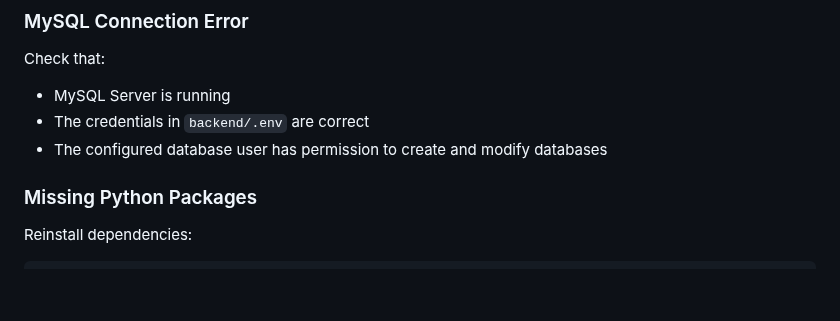
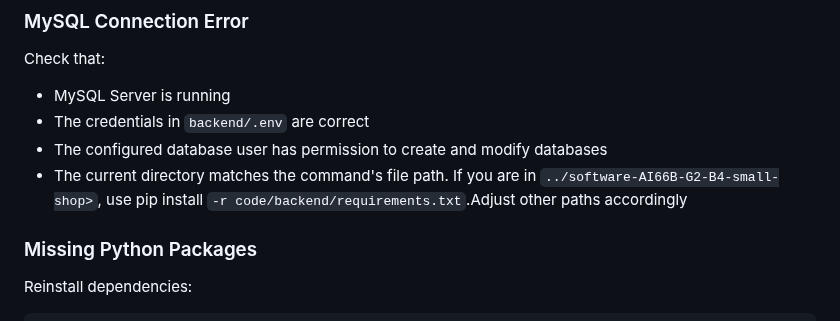
Before and after one commit to SE-FDA-NEU-AI66B/software-AI66B-G2-B4-small-shop, a Markdown page: docs/SETUP.md, the part around the change. Drawn GitHub-style; blank space fills up the shorter version.

Commit message:
Update setup instructions for pip install
Clarify the directory requirement for pip install command.

```diff
--- a/docs/SETUP.md
+++ b/docs/SETUP.md
@@ -187,6 +187,7 @@ Check that:
 - MySQL Server is running
 - The credentials in `backend/.env` are correct
 - The configured database user has permission to create and modify databases
+- The current directory matches the command's file path. If you are in `../software-AI66B-G2-B4-small-shop>`, use pip install `-r code/backend/requirements.txt`.Adjust other paths accordingly
 
 ### Missing Python Packages
 
```
